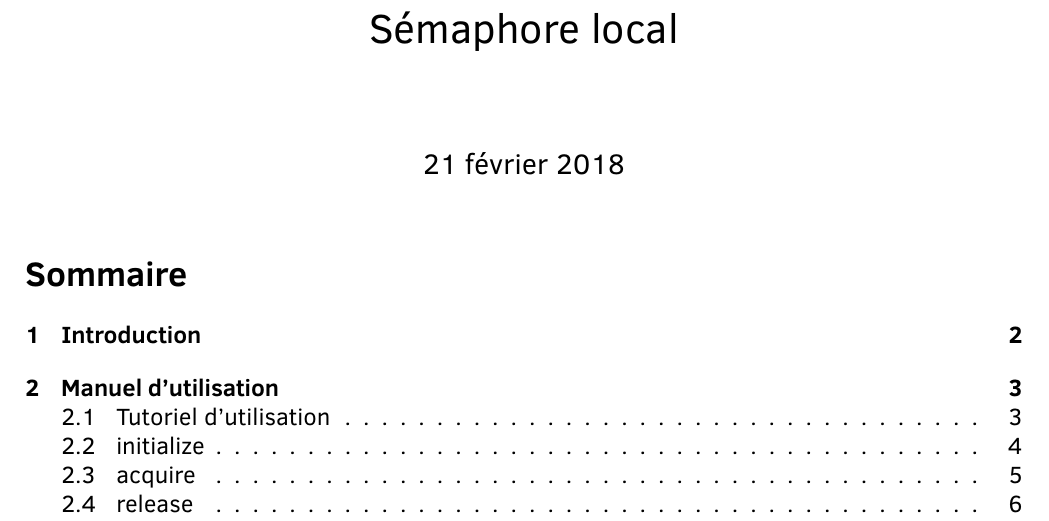
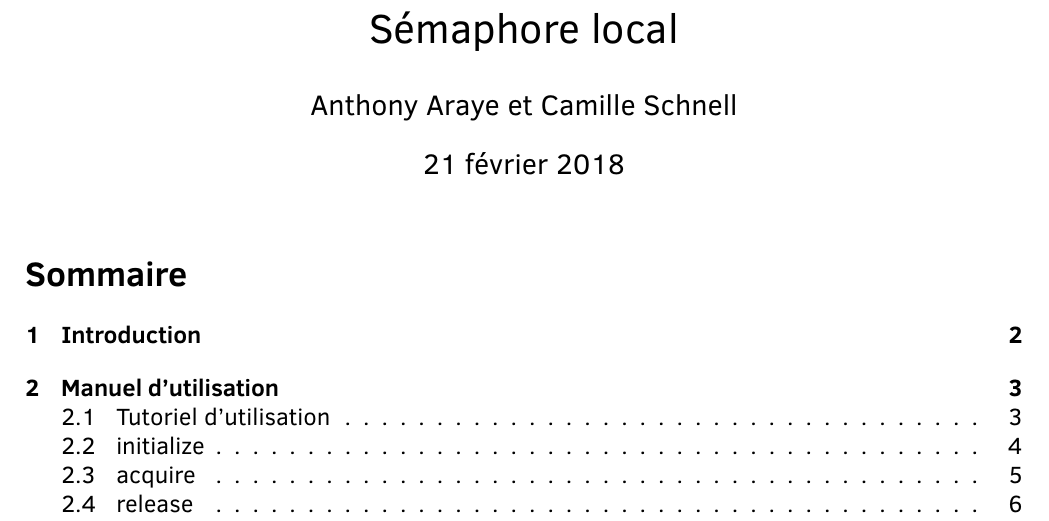
Before and after one commit to Ellymac/LocalSemaphore, a LaTeX document (rapport/rapport.tex): part of page 1 of 8, cut so that both start at the same text. Compiled offline with pdfLaTeX.

Commit message:
Modification .gitignore + ajout d'auteurs
Modification du .gitignore pour pouvoir avoir .pdf

```diff
--- a/rapport/rapport.tex
+++ b/rapport/rapport.tex
@@ -12,6 +12,7 @@
 
 \pagestyle{plain}
 \title{Sémaphore local}
+\author{Anthony Araye et Camille Schnell}
 \date{21 février 2018}
 \begin{document}
 \maketitle
```
Also changed, not shown: rapport/rapport.pdf (added), 1 other file.
